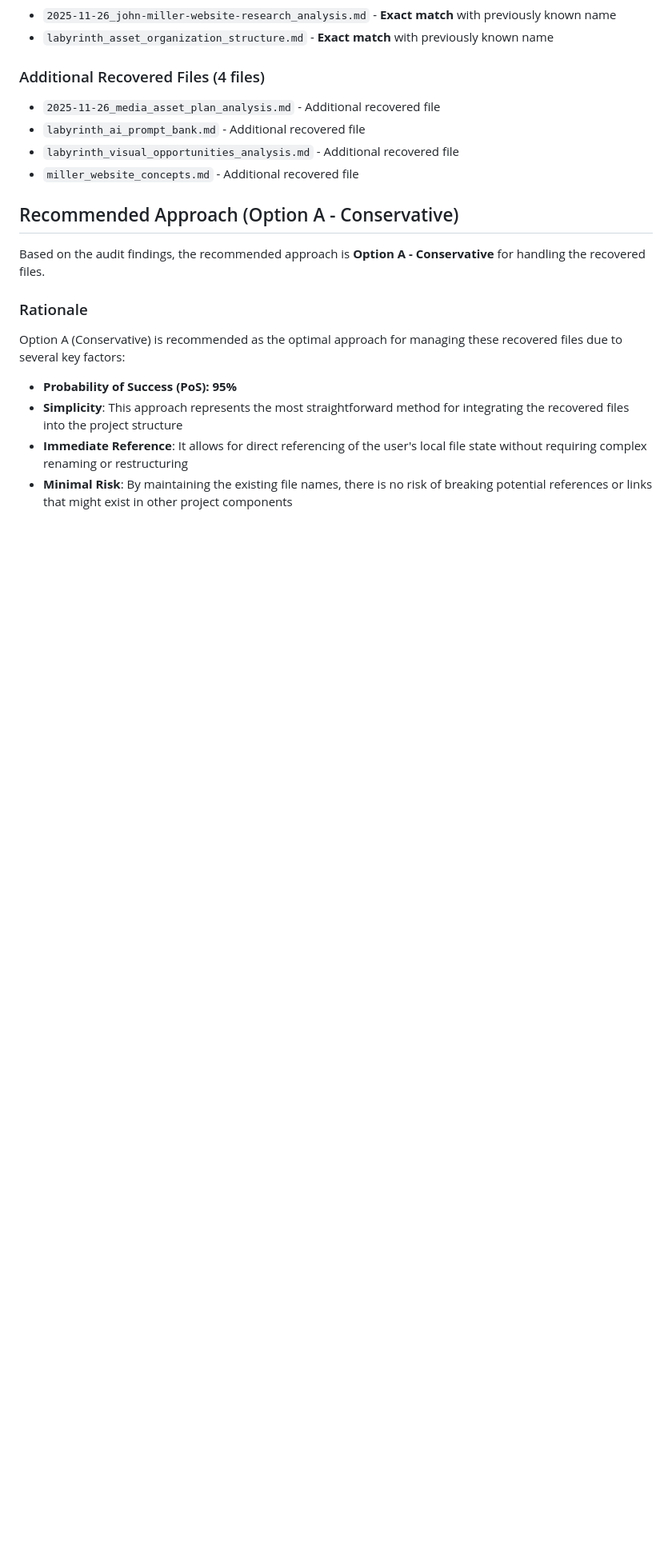
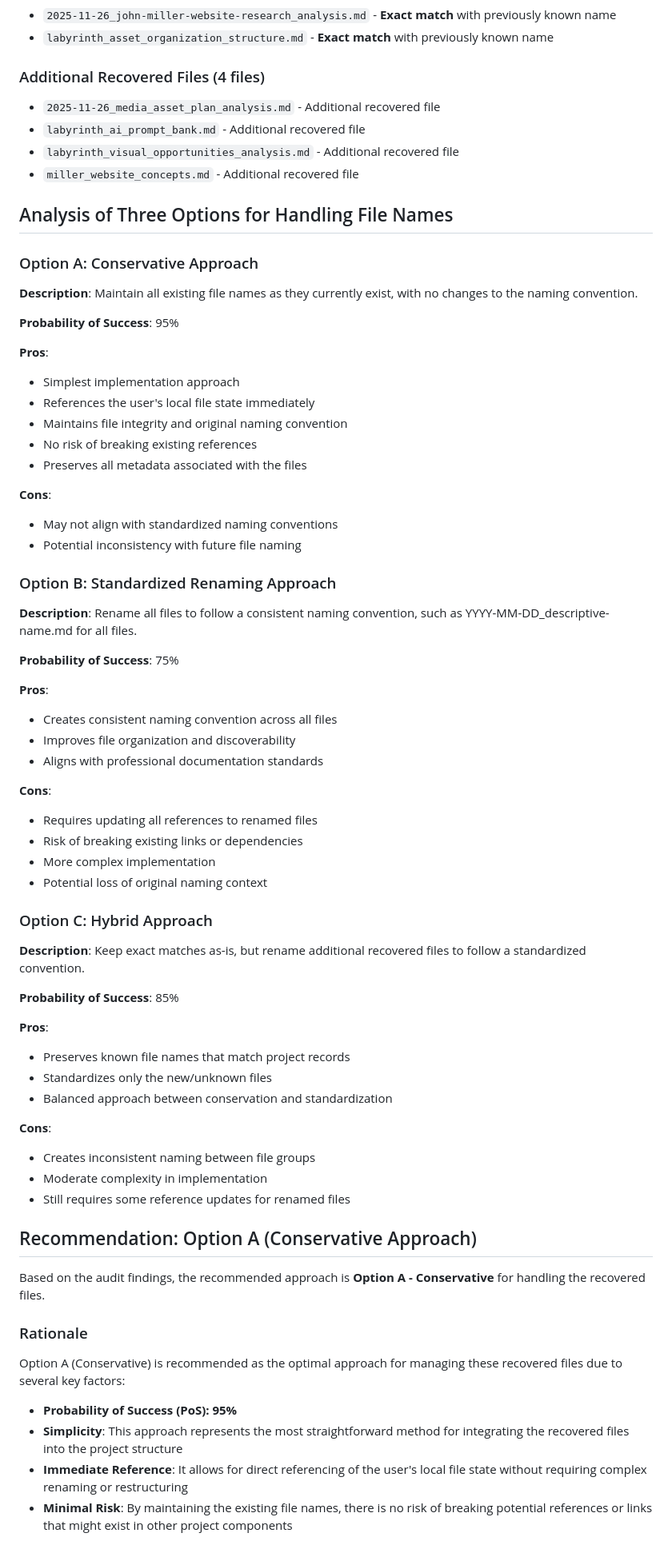
Before and after one commit to Magnusbm76/milleranalysis, a Markdown page: docs/reports/2025-11-26_recovered-file-name-audit_analysis.md, the part around the change printed below. Shown: that part at 80% size. Drawn GitHub-style; blank space fills up the shorter version.

Commit message:
docs: audit of recovered file names

```diff
--- a/docs/reports/2025-11-26_recovered-file-name-audit_analysis.md
+++ b/docs/reports/2025-11-26_recovered-file-name-audit_analysis.md
@@ -33,7 +33,59 @@ During the analysis, each file was cross-referenced with previously known names
 - `labyrinth_visual_opportunities_analysis.md` - Additional recovered file
 - `miller_website_concepts.md` - Additional recovered file
 
-## Recommended Approach (Option A - Conservative)
+## Analysis of Three Options for Handling File Names
+
+### Option A: Conservative Approach
+
+**Description**: Maintain all existing file names as they currently exist, with no changes to the naming convention.
+
+**Probability of Success**: 95%
+
+**Pros**:
+- Simplest implementation approach
+- References the user's local file state immediately
+- Maintains file integrity and original naming convention
+- No risk of breaking existing references
+- Preserves all metadata associated with the files
+
+**Cons**:
+- May not align with standardized naming conventions
+- Potential inconsistency with future file naming
+
+### Option B: Standardized Renaming Approach
+
+**Description**: Rename all files to follow a consistent naming convention, such as YYYY-MM-DD_descriptive-name.md for all files.
+
+**Probability of Success**: 75%
+
+**Pros**:
+- Creates consistent naming convention across all files
+- Improves file organization and discoverability
+- Aligns with professional documentation standards
+
+**Cons**:
+- Requires updating all references to renamed files
+- Risk of breaking existing links or dependencies
+- More complex implementation
+- Potential loss of original naming context
+
+### Option C: Hybrid Approach
+
+**Description**: Keep exact matches as-is, but rename additional recovered files to follow a standardized convention.
+
+**Probability of Success**: 85%
+
+**Pros**:
+- Preserves known file names that match project records
+- Standardizes only the new/unknown files
+- Balanced approach between conservation and standardization
+
+**Cons**:
+- Creates inconsistent naming between file groups
+- Moderate complexity in implementation
+- Still requires some reference updates for renamed files
+
+## Recommendation: Option A (Conservative Approach)
 
 Based on the audit findings, the recommended approach is **Option A - Conservative** for handling the recovered files.
 
```
Also changed, not shown: other parts of docs/reports/2025-11-26_recovered-file-name-audit_analysis.md (+1 -13 lines).
